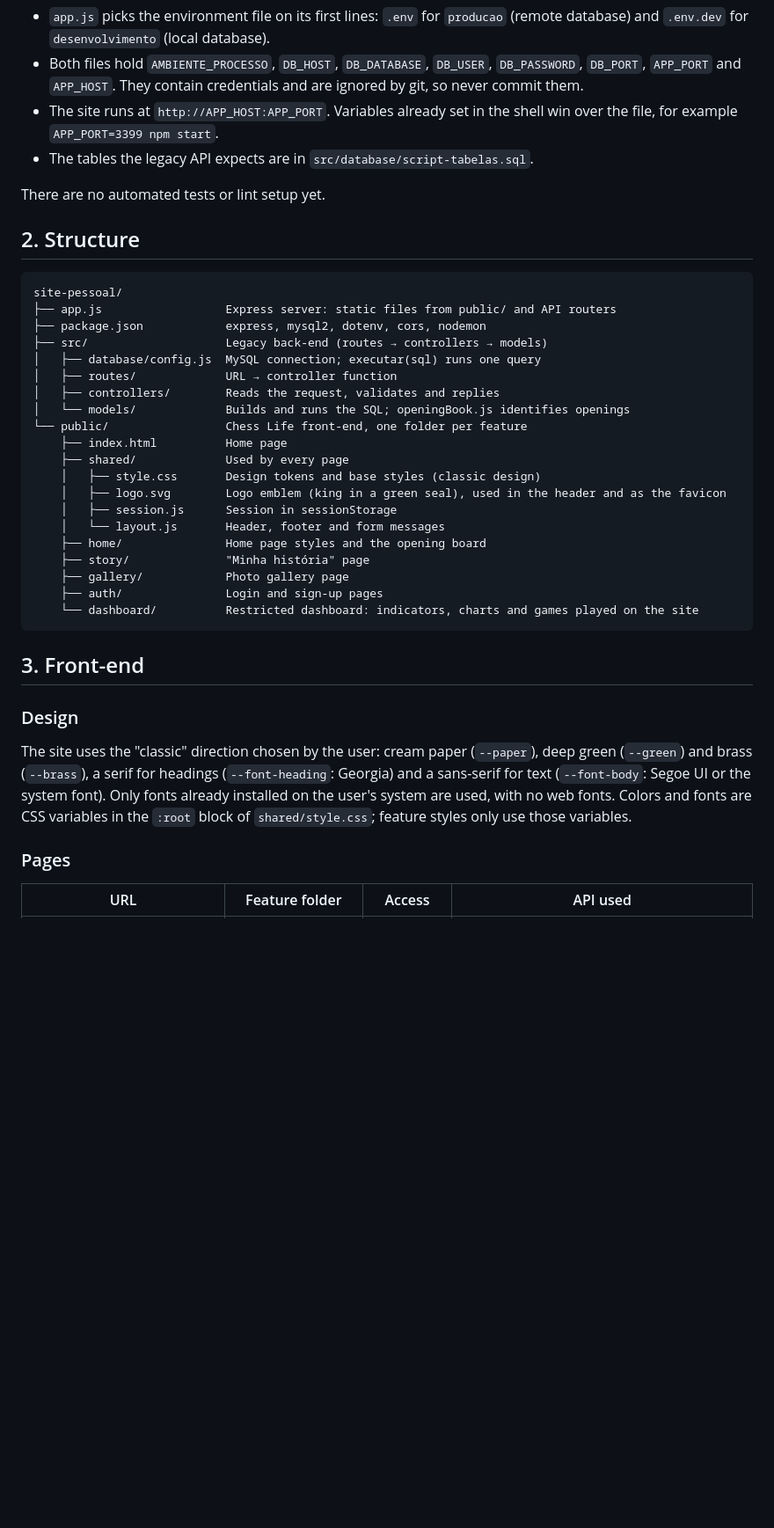
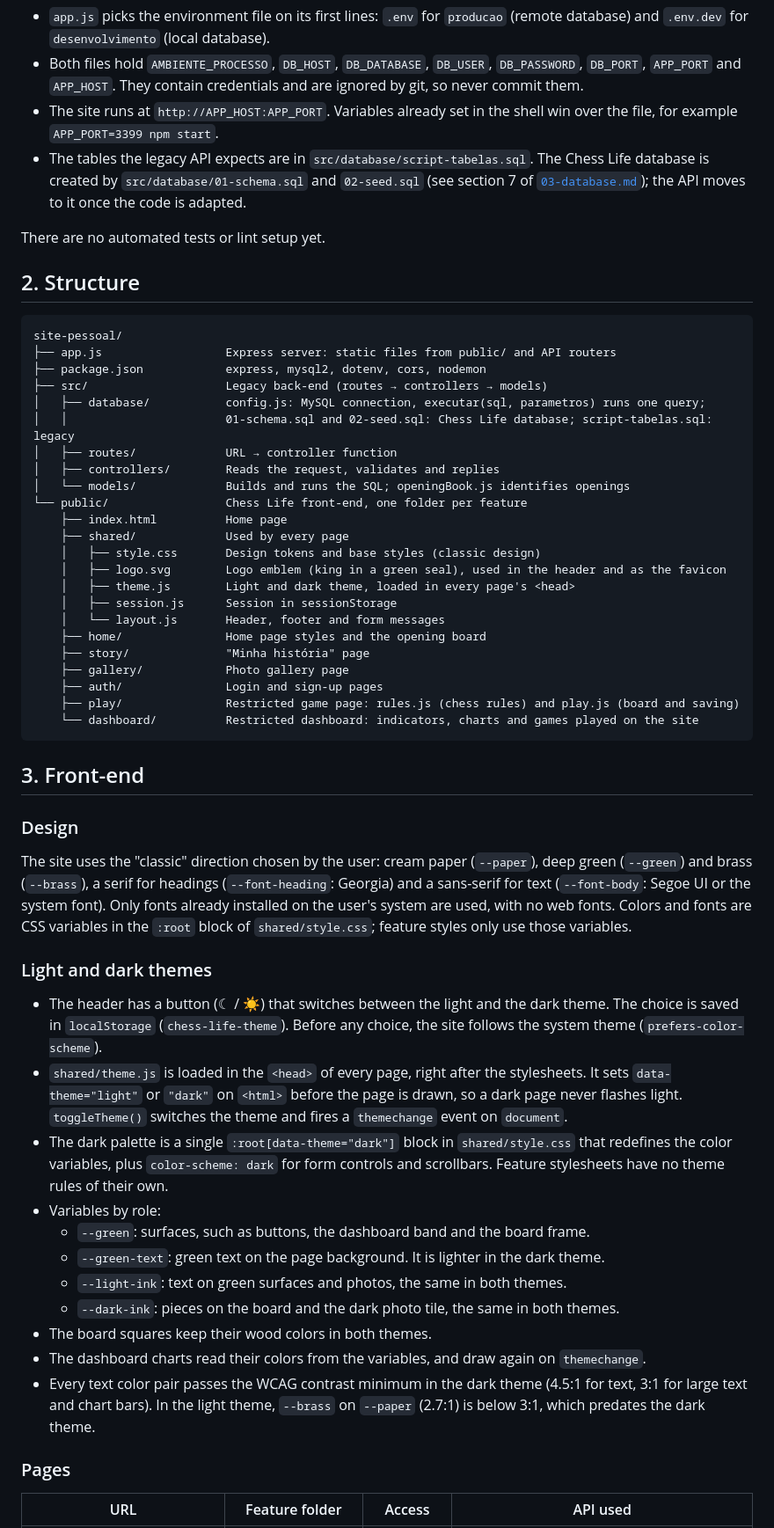
Before and after one commit to igor-fuchs01/chess-life, a Markdown page: .docs/02-site-pessoal.md, the part around one of its changes. Shown at 88% size. GitHub-like rendering; blank space fills up the shorter version.

Commit message:
docs: document the game page, the database scripts and the themes

````diff
--- a/.docs/02-site-pessoal.md
+++ b/.docs/02-site-pessoal.md
@@ -15,7 +15,7 @@ npm start        # or: npm run dev (restarts on file changes, uses nodemon)
 - `app.js` picks the environment file on its first lines: `.env` for `producao` (remote database) and `.env.dev` for `desenvolvimento` (local database).
 - Both files hold `AMBIENTE_PROCESSO`, `DB_HOST`, `DB_DATABASE`, `DB_USER`, `DB_PASSWORD`, `DB_PORT`, `APP_PORT` and `APP_HOST`. They contain credentials and are ignored by git, so never commit them.
 - The site runs at `http://APP_HOST:APP_PORT`. Variables already set in the shell win over the file, for example `APP_PORT=3399 npm start`.
-- The tables the legacy API expects are in `src/database/script-tabelas.sql`.
+- The tables the legacy API expects are in `src/database/script-tabelas.sql`. The Chess Life database is created by `src/database/01-schema.sql` and `02-seed.sql` (see section 7 of [`03-database.md`](03-database.md)); the API moves to it once the code is adapted.
 
 There are no automated tests or lint setup yet.
 
@@ -26,7 +26,8 @@ site-pessoal/
 ├── app.js                  Express server: static files from public/ and API routers
 ├── package.json            express, mysql2, dotenv, cors, nodemon
 ├── src/                    Legacy back-end (routes → controllers → models)
-│   ├── database/config.js  MySQL connection; executar(sql) runs one query
+│   ├── database/           config.js: MySQL connection, executar(sql, parametros) runs one query;
+│   │                       01-schema.sql and 02-seed.sql: Chess Life database; script-tabelas.sql: legacy
 │   ├── routes/             URL → controller function
 │   ├── controllers/        Reads the request, validates and replies
 │   └── models/             Builds and runs the SQL; openingBook.js identifies openings
@@ -35,12 +36,14 @@ site-pessoal/
     ├── shared/             Used by every page
     │   ├── style.css       Design tokens and base styles (classic design)
     │   ├── logo.svg        Logo emblem (king in a green seal), used in the header and as the favicon
+    │   ├── theme.js        Light and dark theme, loaded in every page's <head>
     │   ├── session.js      Session in sessionStorage
     │   └── layout.js       Header, footer and form messages
     ├── home/               Home page styles and the opening board
     ├── story/              "Minha história" page
     ├── gallery/            Photo gallery page
     ├── auth/               Login and sign-up pages
+    ├── play/               Restricted game page: rules.js (chess rules) and play.js (board and saving)
     └── dashboard/          Restricted dashboard: indicators, charts and games played on the site
 ```
 
@@ -49,6 +52,20 @@ site-pessoal/
 ### Design
 
 The site uses the "classic" direction chosen by the user: cream paper (`--paper`), deep green (`--green`) and brass (`--brass`), a serif for headings (`--font-heading`: Georgia) and a sans-serif for text (`--font-body`: Segoe UI or the system font). Only fonts already installed on the user's system are used, with no web fonts. Colors and fonts are CSS variables in the `:root` block of `shared/style.css`; feature styles only use those variables.
+
+### Light and dark themes
+
+- The header has a button (☾ / ☀) that switches between the light and the dark theme. The choice is saved in `localStorage` (`chess-life-theme`). Before any choice, the site follows the system theme (`prefers-color-scheme`).
+- `shared/theme.js` is loaded in the `<head>` of every page, right after the stylesheets. It sets `data-theme="light"` or `"dark"` on `<html>` before the page is drawn, so a dark page never flashes light. `toggleTheme()` switches the theme and fires a `themechange` event on `document`.
+- The dark palette is a single `:root[data-theme="dark"]` block in `shared/style.css` that redefines the color variables, plus `color-scheme: dark` for form controls and scrollbars. Feature stylesheets have no theme rules of their own.
+- Variables by role:
+  - `--green`: surfaces, such as buttons, the dashboard band and the board frame.
+  - `--green-text`: green text on the page background. It is lighter in the dark theme.
+  - `--light-ink`: text on green surfaces and photos, the same in both themes.
+  - `--dark-ink`: pieces on the board and the dark photo tile, the same in both themes.
+- The board squares keep their wood colors in both themes.
+- The dashboard charts read their colors from the variables, and draw again on `themechange`.
+- Every text color pair passes the WCAG contrast minimum in the dark theme (4.5:1 for text, 3:1 for large text and chart bars). In the light theme, `--brass` on `--paper` (2.7:1) is below 3:1, which predates the dark theme.
 
 ### Pages
 
````
Also changed, not shown: other parts of .docs/02-site-pessoal.md (+20 -3 lines), .docs/01-project.md (+5 -6 lines).
